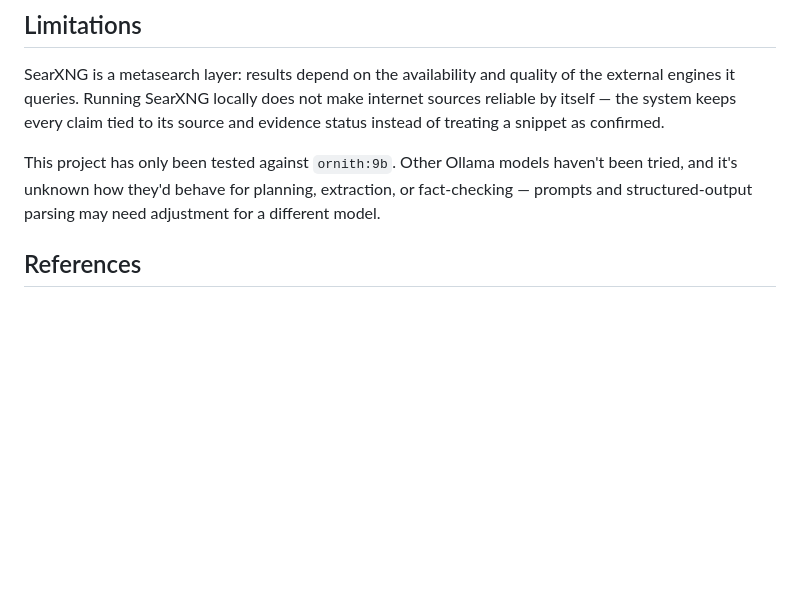
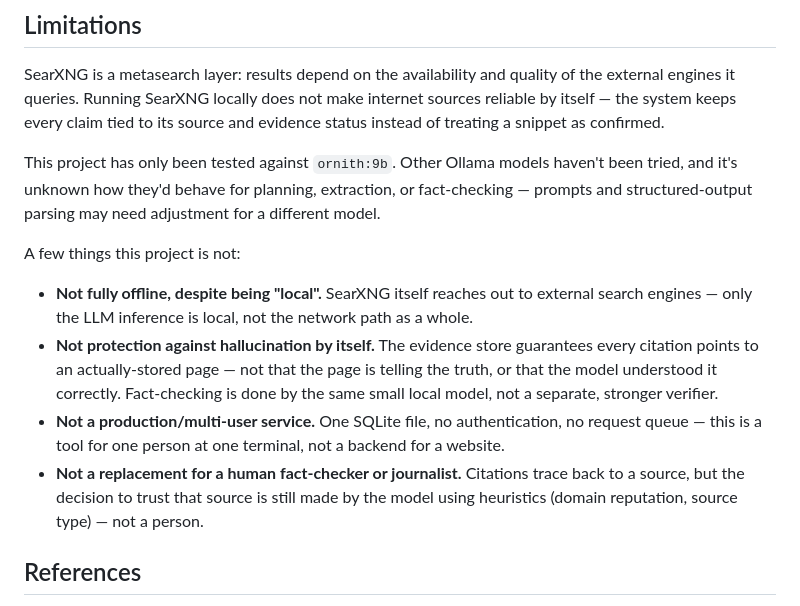
Before and after one commit to KazKozDev/llmflow-search, a Markdown page: README.md, the part around the change. Rendered like a GitHub page; blank space fills up the shorter version.

Commit message:
Spell out what the project is not in Limitations

```diff
--- a/README.md
+++ b/README.md
@@ -203,6 +203,13 @@ SearXNG is a metasearch layer: results depend on the availability and quality of
 
 This project has only been tested against `ornith:9b`. Other Ollama models haven't been tried, and it's unknown how they'd behave for planning, extraction, or fact-checking — prompts and structured-output parsing may need adjustment for a different model.
 
+A few things this project is not:
+
+- **Not fully offline, despite being "local".** SearXNG itself reaches out to external search engines — only the LLM inference is local, not the network path as a whole.
+- **Not protection against hallucination by itself.** The evidence store guarantees every citation points to an actually-stored page — not that the page is telling the truth, or that the model understood it correctly. Fact-checking is done by the same small local model, not a separate, stronger verifier.
+- **Not a production/multi-user service.** One SQLite file, no authentication, no request queue — this is a tool for one person at one terminal, not a backend for a website.
+- **Not a replacement for a human fact-checker or journalist.** Citations trace back to a source, but the decision to trust that source is still made by the model using heuristics (domain reputation, source type) — not a person.
+
 ## References
 
 - [How we built our multi-agent research system](https://www.anthropic.com/engineering/multi-agent-research-system) — orchestrator-workers pattern, effort scaled to query complexity, parallel subagents as intelligent filters.
```
